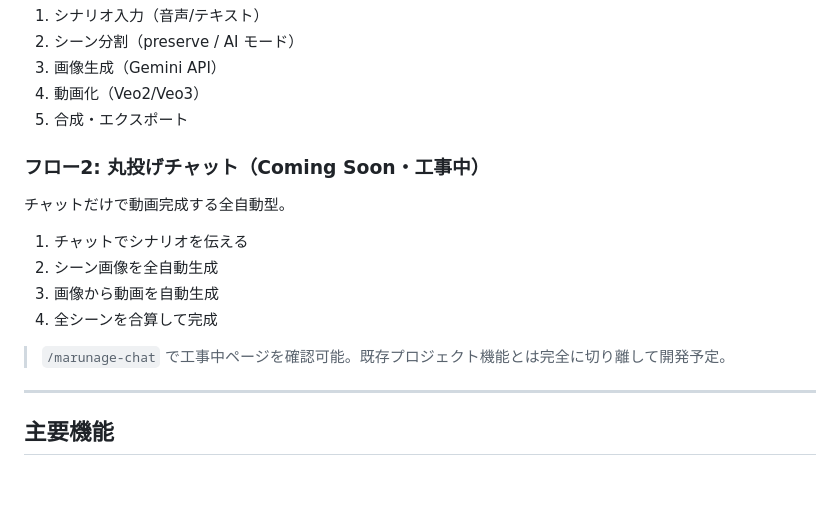
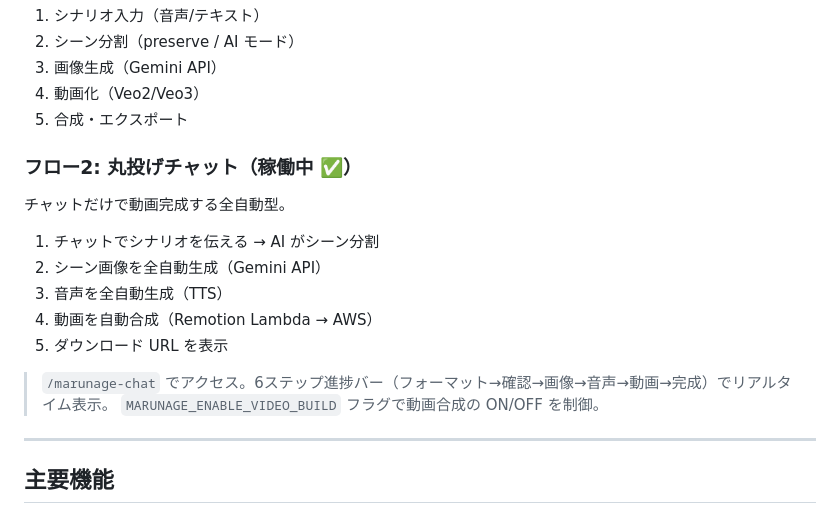
Before and after one commit to matiuskuma2/webapp, a Markdown page: README.md, the part around one of its changes. GitHub-like rendering; blank space fills up the shorter version.

```diff
--- a/README.md
+++ b/README.md
@@ -22,14 +53,16 @@
 4. 動画化（Veo2/Veo3）
 5. 合成・エクスポート
 
-### フロー2: 丸投げチャット（Coming Soon・工事中）
+### フロー2: 丸投げチャット（稼働中 ✅）
 チャットだけで動画完成する全自動型。
-1. チャットでシナリオを伝える
-2. シーン画像を全自動生成
-3. 画像から動画を自動生成
-4. 全シーンを合算して完成
-
-> `/marunage-chat` で工事中ページを確認可能。既存プロジェクト機能とは完全に切り離して開発予定。
+1. チャットでシナリオを伝える → AI がシーン分割
+2. シーン画像を全自動生成（Gemini API）
+3. 音声を全自動生成（TTS）
+4. 動画を自動合成（Remotion Lambda → AWS）
+5. ダウンロード URL を表示
+
+> `/marunage-chat` でアクセス。6ステップ進捗バー（フォーマット→確認→画像→音声→動画→完成）でリアルタイム表示。
+> `MARUNAGE_ENABLE_VIDEO_BUILD` フラグで動画合成の ON/OFF を制御。
 
 ---
 
```
Also changed, not shown: other parts of README.md (+32 -1 lines).
